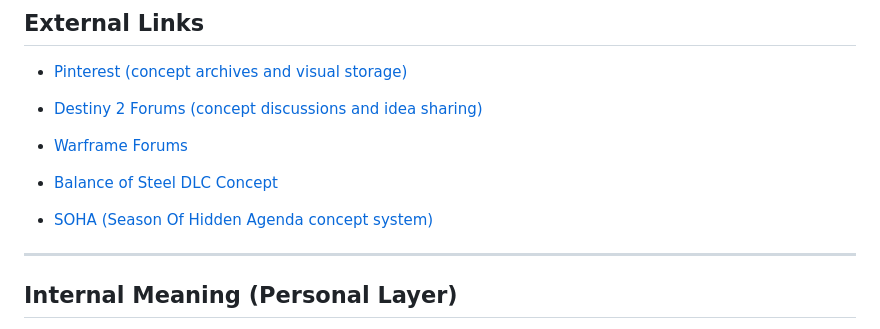
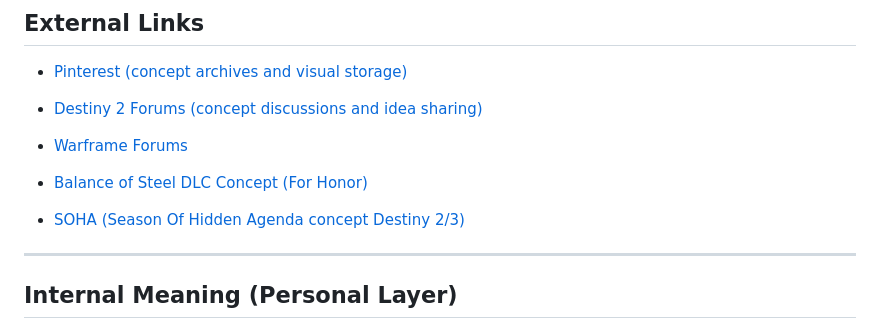
Before and after one commit to Itz-SwirlZz/Official-Web-Page, a Markdown page: itz-swirlzz-art/index.md, the part around the change. Rendered like a GitHub page.

```diff
--- a/itz-swirlzz-art/index.md
+++ b/itz-swirlzz-art/index.md
@@ -22,9 +22,9 @@ It connects heavily to gaming inspiration, especially Destiny-era concepts, UI-s
 
 - [Warframe Forums](https://forums.warframe.com/profile/4415438-xb1itz-swirlzz/)
 
-- [Balance of Steel DLC Concept](https://www.reddit.com/r/forhonor/s/CgOv7u8B21)
+- [Balance of Steel DLC Concept (For Honor)](https://www.reddit.com/r/forhonor/s/CgOv7u8B21)
 
-- [SOHA (Season Of Hidden Agenda concept system)](https://itz-swirlzz.github.io/season-of-hidden-agenda)
+- [SOHA (Season Of Hidden Agenda concept Destiny 2/3)](https://itz-swirlzz.github.io/season-of-hidden-agenda)
 
 ---
 
```
